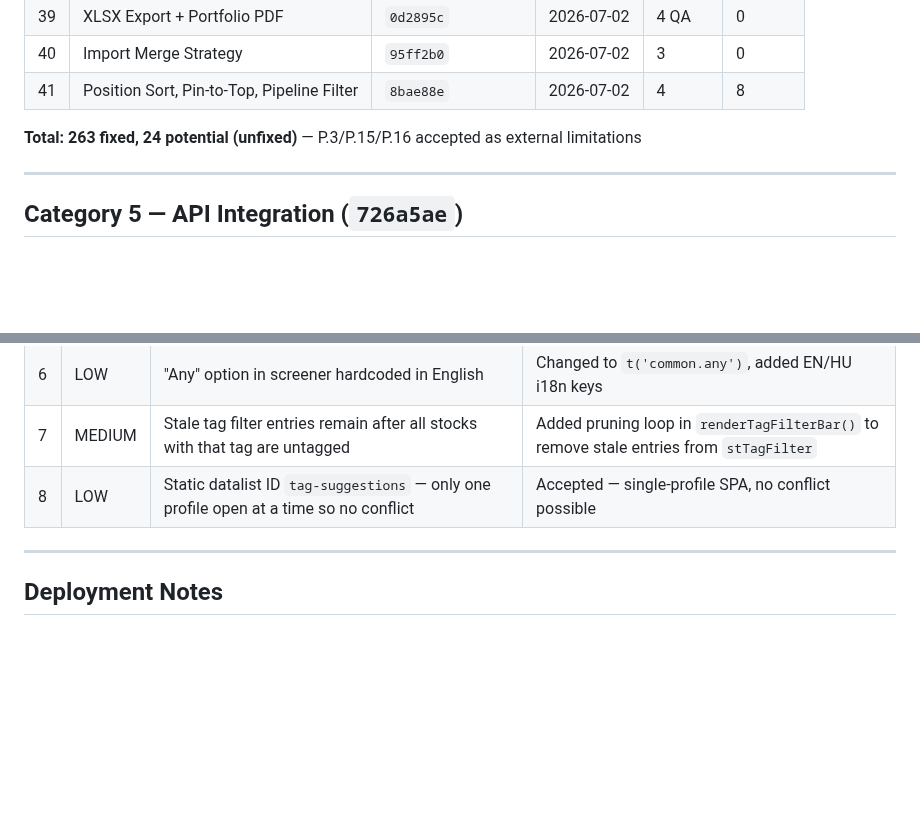
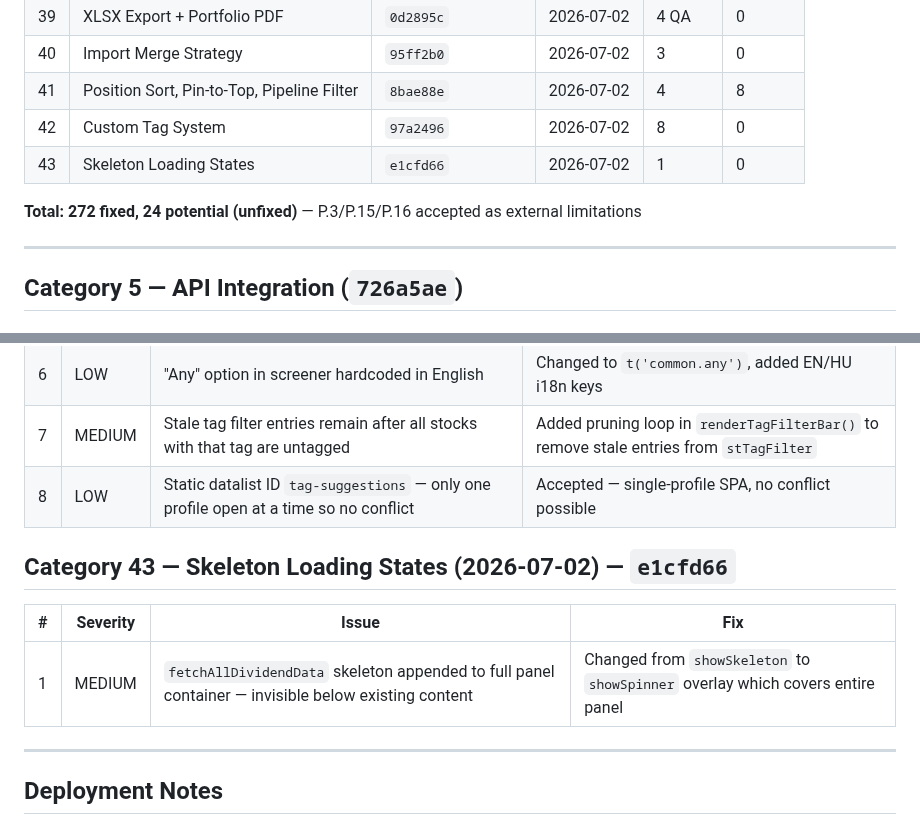
Before and after one commit to industriestitus/stratos-ventures, a Markdown page: docs/BUG-HISTORY.md, 2 parts joined by grey strips. Rendered like a GitHub page; blank space fills up the shorter version.

Commit message:
Update docs: BUG-HISTORY cat 43, ROADMAP skeleton coverage
Co-Authored-By: Claude Opus 4.6 <noreply@anthropic.com>

```diff
--- a/docs/BUG-HISTORY.md
+++ b/docs/BUG-HISTORY.md
@@ -48,8 +48,10 @@ Comprehensive log of all bugs found and fixed during QA audits. Organized by aud
 | 39 | XLSX Export + Portfolio PDF | `0d2895c` | 2026-07-02 | 4 QA | 0 |
 | 40 | Import Merge Strategy | `95ff2b0` | 2026-07-02 | 3 | 0 |
 | 41 | Position Sort, Pin-to-Top, Pipeline Filter | `8bae88e` | 2026-07-02 | 4 | 8 |
+| 42 | Custom Tag System | `97a2496` | 2026-07-02 | 8 | 0 |
+| 43 | Skeleton Loading States | `e1cfd66` | 2026-07-02 | 1 | 0 |
 
-**Total: 263 fixed, 24 potential (unfixed)** — P.3/P.15/P.16 accepted as external limitations
+**Total: 272 fixed, 24 potential (unfixed)** — P.3/P.15/P.16 accepted as external limitations
 
 ---
 
@@ -969,6 +971,12 @@ Added user-defined tag system: add/remove tags on company profiles with datalist
 | 7 | MEDIUM | Stale tag filter entries remain after all stocks with that tag are untagged | Added pruning loop in `renderTagFilterBar()` to remove stale entries from `stTagFilter` |
 | 8 | LOW | Static datalist ID `tag-suggestions` — only one profile open at a time so no conflict | Accepted — single-profile SPA, no conflict possible |
 
+## Category 43 — Skeleton Loading States (2026-07-02) — `e1cfd66`
+
+| # | Severity | Issue | Fix |
+|---|----------|-------|-----|
+| 1 | MEDIUM | `fetchAllDividendData` skeleton appended to full panel container — invisible below existing content | Changed from `showSkeleton` to `showSpinner` overlay which covers entire panel |
+
 ---
 
 ## Deployment Notes
```
Also changed, not shown: docs/ROADMAP.md (+1 -1 lines).
